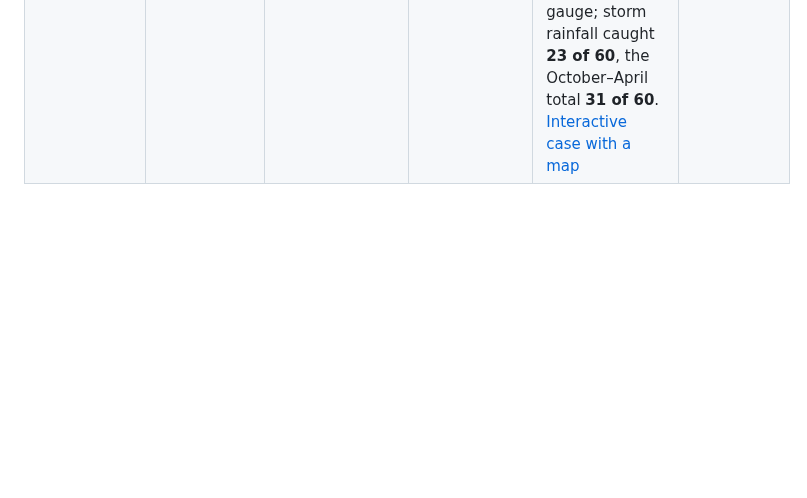
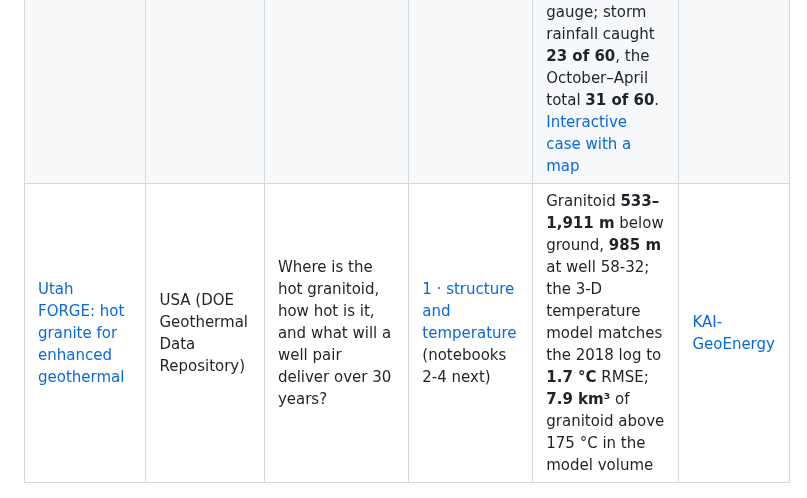
Before and after one commit to Kaitale/kai-case-studies, a Markdown page: README.md, the part around the change. Drawn GitHub-style; blank space fills up the shorter version.

```diff
--- a/README.md
+++ b/README.md
@@ -14,6 +14,7 @@ step-by-step notebooks, with their data, so anyone can rerun them and check the
 | [Groningen Rotliegend core: rock typing, permeability from logs, REV and upscaling](netherlands-zeerijp-rotliegend/) | Netherlands (NLOG, well Zeerijp-3A) | Can rock types predict permeability, how well do logs do without core, and at what scale is permeability representative? | [1 · core QC and rock typing](netherlands-zeerijp-rotliegend/01_core_qc_rock_typing.ipynb) · [2 · permeability from logs, blind](netherlands-zeerijp-rotliegend/02_permeability_from_logs_blind_test.ipynb) · [3 · bedding, REV, upscaling](netherlands-zeerijp-rotliegend/03_bedding_rev_upscaling.ipynb) | Three rock types put **96 %** of 409 plugs within a factor of 3 (one trend: 77 %); logs alone, blind: **60 %**. Plugs show kv/kh ≈ 1, bed scale **0.003–0.05**; plugs cut in sandstone overstate vertical permeability **20–1,200×**. [Try it in the browser](https://kai-water.charkaks0.workers.dev/plug-to-block-lab) | [KAI-Subsurface](https://kai-water.charkaks0.workers.dev/kai-subsurface.html) |
 | [Rhine–Meuse delta: facies between boreholes, tested blind](netherlands-rhine-meuse-heterogeneity/) | Netherlands (BRO boreholes, TNO GeoTOP) | What lies between boreholes, and how well can logs alone predict it? | [scripts](netherlands-rhine-meuse-heterogeneity/) | From-logs ensemble: **73 %** right facies on hidden boreholes; finds 48 % of hidden sand against 25 % for a nearest-borehole correlation. [Try it in the browser](https://kai-water.charkaks0.workers.dev/heterogeneity-lab) | [KAI-Subsurface](https://kai-water.charkaks0.workers.dev/kai-subsurface.html) |
 | [River flow or rainfall: flood triggers from global data, tested on 14 river gauges](spain-guadalquivir-flood-triggers/) | Spain (CEDEX gauges, GloFAS, NASA POWER) | Can a global flood model set a parametric flood trigger where there is no gauge? | [Global model against the gauges](spain-guadalquivir-flood-triggers/01_global_model_flood_triggers.ipynb) | The model's 10-year flood is **22 %** of the gauged one; at 1-in-5 a trigger in m³/s caught **6 of 60** flood years, the same trigger as a return period **30 of 60** (27 false payouts). Set four ways on river flow and rainfall: one level for all sites pays in 0–78 % of years from gauge to gauge; storm rainfall caught **23 of 60**, the October–April total **31 of 60**. [Interactive case with a map](https://kai-water.charkaks0.workers.dev/case-guadalquivir) | [KAI-Hydro](https://kai-water.charkaks0.workers.dev/kai-hydro) |
+| [Utah FORGE: hot granite for enhanced geothermal](usa-utah-forge-geothermal/) | USA (DOE Geothermal Data Repository) | Where is the hot granitoid, how hot is it, and what will a well pair deliver over 30 years? | [1 · structure and temperature](usa-utah-forge-geothermal/01_structure_and_temperature.ipynb) (notebooks 2-4 next) | Granitoid **533–1,911 m** below ground, **985 m** at well 58-32; the 3-D temperature model matches the 2018 log to **1.7 °C** RMSE; **7.9 km³** of granitoid above 175 °C in the model volume | [KAI-GeoEnergy](https://kai-water.charkaks0.workers.dev/kai-geoenergy.html) |
 
 ![Fitted until 1999, predicted after: the Dutch groundwater record](docs/img/nl-blind-test.png)
 
```
Also changed, not shown: DATA.md (+20 -0 lines), usa-utah-forge-geothermal/LICENCE.md (added, +26 -0 lines), usa-utah-forge-geothermal/README.md (added, +53 -0 lines), usa-utah-forge-geothermal/figures/forge_58_32_check.png (added), usa-utah-forge-geothermal/figures/forge_structure.png (added), usa-utah-forge-geothermal/figures/forge_temperature.png (added), 10 other files.
